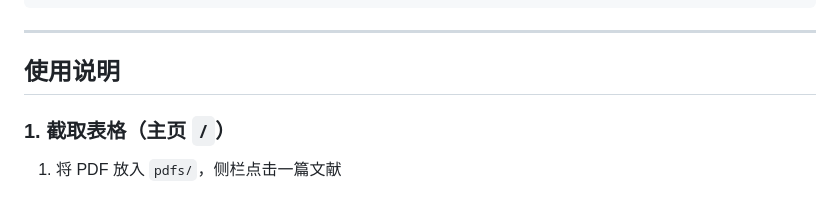
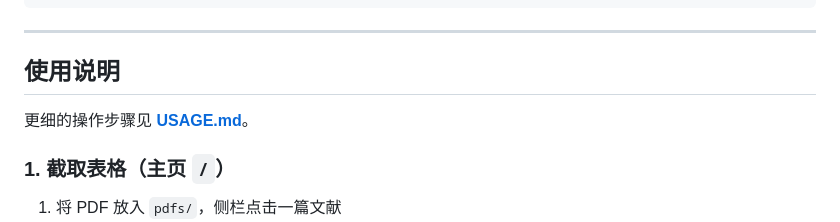
Before and after one commit to Yechuan480/literature-capture, a Markdown page: README.md, the part around the change. GitHub-like rendering; blank space fills up the shorter version.

Commit message:
docs: add Chinese usage guide (USAGE.md)
Co-Authored-By: Claude Opus 4.7 <noreply@anthropic.com>

```diff
--- a/README.md
+++ b/README.md
@@ -89,6 +89,9 @@ export LITERATURE_ROOT="/path/to/your/library"
 ---
 
 ## 使用说明
+
+更细的操作步骤见 **[USAGE.md](USAGE.md)**。
+
 
 ### 1. 截取表格（主页 `/`）
 
```
Also changed, not shown: USAGE.md (added, +127 -0 lines).
